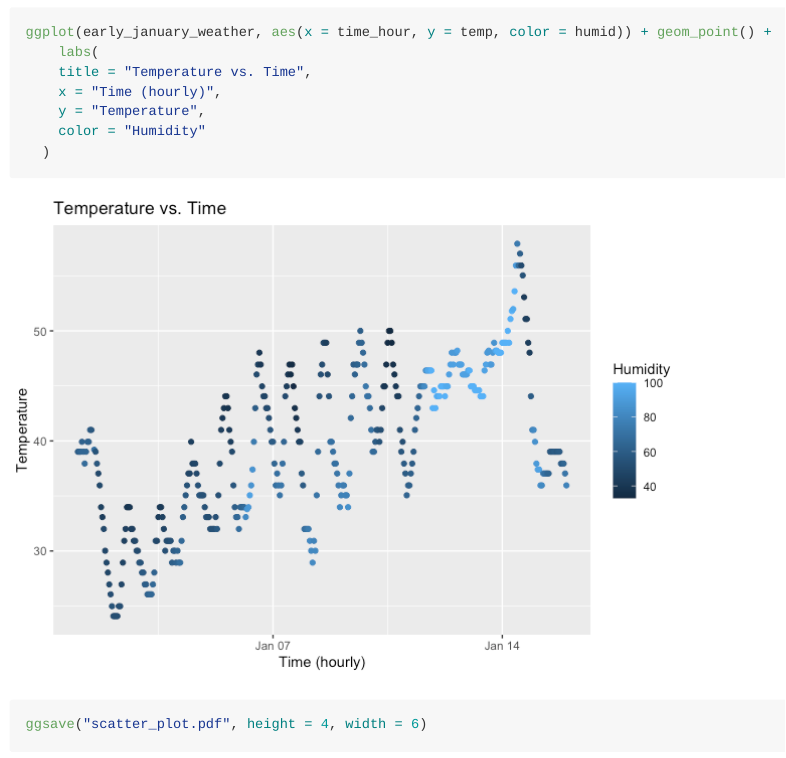
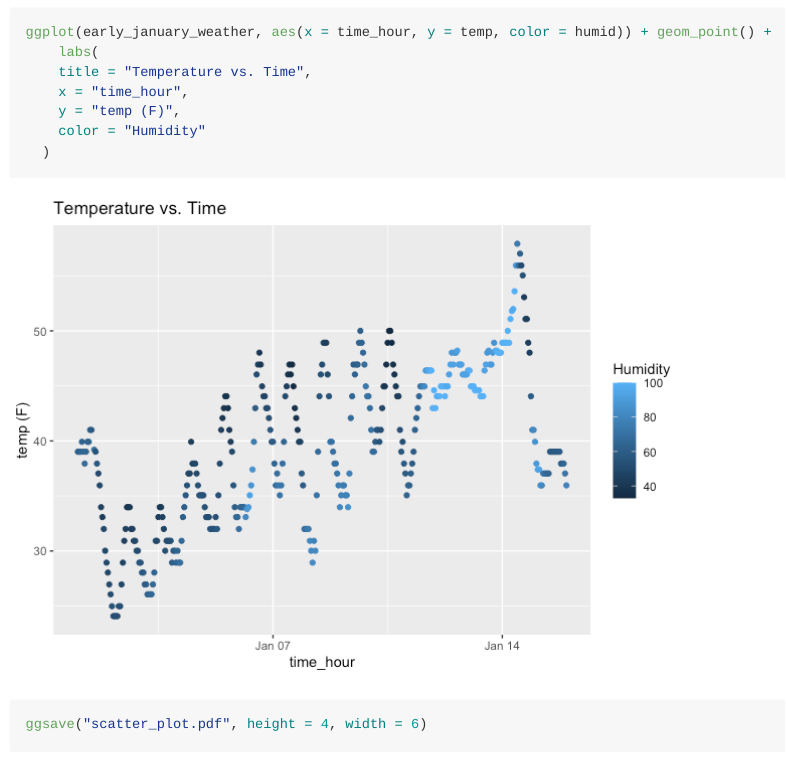
Before and after one commit to kinowatanabe/p8105_hw1_kw3180, an R Markdown document (p8105_hw1_kw3180.Rmd): the page in a window 1100 px wide, from 650 px down. The pictures show the output file p8105_hw1_kw3180.md that the author committed with the source, drawn offline in the style of GitHub.

Commit message:
fixed units for scatterplot

```diff
--- a/p8105_hw1_kw3180.Rmd
+++ b/p8105_hw1_kw3180.Rmd
@@ -25,8 +25,8 @@ data("early_january_weather")
 ggplot(early_january_weather, aes(x = time_hour, y = temp, color = humid)) + geom_point() +
     labs(
     title = "Temperature vs. Time",
-    x = "Time (hourly)",
-    y = "Temperature",
+    x = "time_hour",
+    y = "temp (F)",
     color = "Humidity"
   )
 
```
Also changed, not shown: p8105_hw1_kw3180.md, p8105_hw1_kw3180_files/figure-gfm/unnamed-chunk-3-1.png, scatter_plot.pdf.
